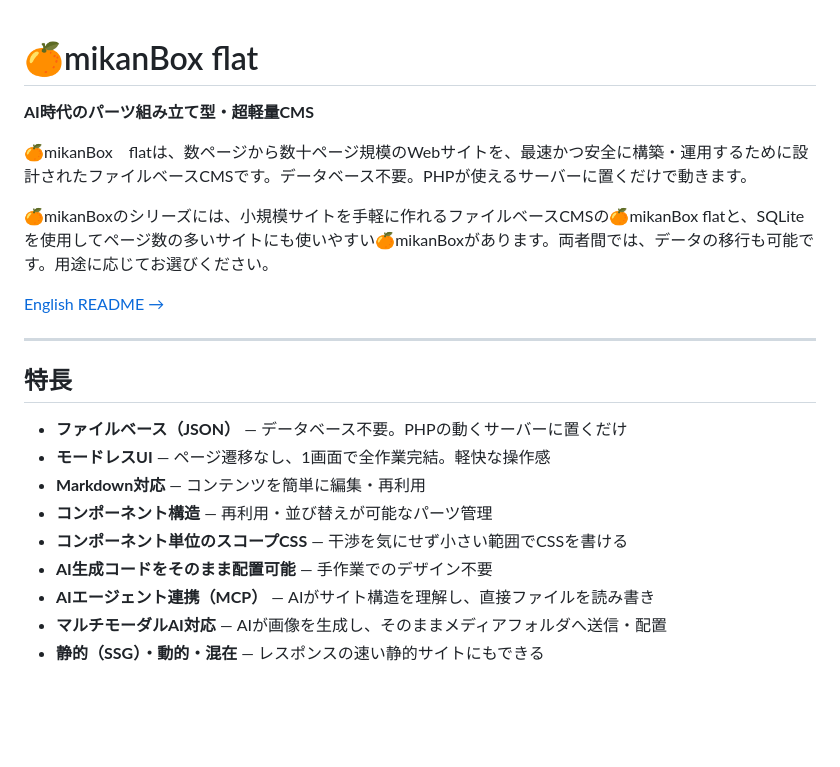
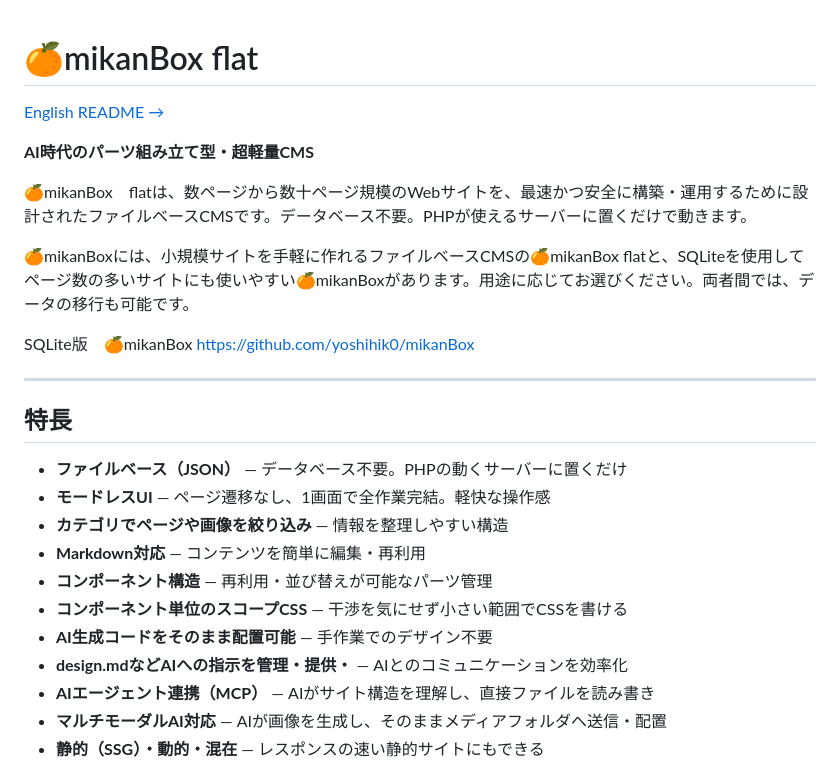
Before and after one commit to yoshihik0/mikanBox-flat, a Markdown page: README.md, the part around the change. Drawn GitHub-style; blank space fills up the shorter version.

Commit message:
Update README.md with flat description and link to SQLite version

```diff
--- a/README.md
+++ b/README.md
@@ -1,12 +1,15 @@
 # 🍊mikanBox flat
+
+[English README →](#english)
 
 **AI時代のパーツ組み立て型・超軽量CMS**
 
 🍊mikanBox　flatは、数ページから数十ページ規模のWebサイトを、最速かつ安全に構築・運用するために設計されたファイルベースCMSです。データベース不要。PHPが使えるサーバーに置くだけで動きます。
 
-🍊mikanBoxのシリーズには、小規模サイトを手軽に作れるファイルベースCMSの🍊mikanBox flatと、SQLiteを使用してページ数の多いサイトにも使いやすい🍊mikanBoxがあります。両者間では、データの移行も可能です。用途に応じてお選びください。
+🍊mikanBoxには、小規模サイトを手軽に作れるファイルベースCMSの🍊mikanBox flatと、SQLiteを使用してページ数の多いサイトにも使いやすい🍊mikanBoxがあります。用途に応じてお選びください。両者間では、データの移行も可能です。
 
-[English README →](#english)
+SQLite版　🍊mikanBox
+[https://github.com/yoshihik0/mikanBox](https://github.com/yoshihik0/mikanBox)
 
 ---
 
@@ -14,10 +17,12 @@
 
 - **ファイルベース（JSON）** — データベース不要。PHPの動くサーバーに置くだけ
 - **モードレスUI** — ページ遷移なし、1画面で全作業完結。軽快な操作感
+- **カテゴリでページや画像を絞り込み** — 情報を整理しやすい構造
 - **Markdown対応** — コンテンツを簡単に編集・再利用
 - **コンポーネント構造** — 再利用・並び替えが可能なパーツ管理
 - **コンポーネント単位のスコープCSS** — 干渉を気にせず小さい範囲でCSSを書ける
 - **AI生成コードをそのまま配置可能** — 手作業でのデザイン不要
+- **design.mdなどAIへの指示を管理・提供・** — AIとのコミュニケーションを効率化
 - **AIエージェント連携（MCP）** — AIがサイト構造を理解し、直接ファイルを読み書き
 - **マルチモーダルAI対応** — AIが画像を生成し、そのままメディアフォルダへ送信・配置
 - **静的（SSG）・動的・混在** — レスポンスの速い静的サイトにもできる
```
